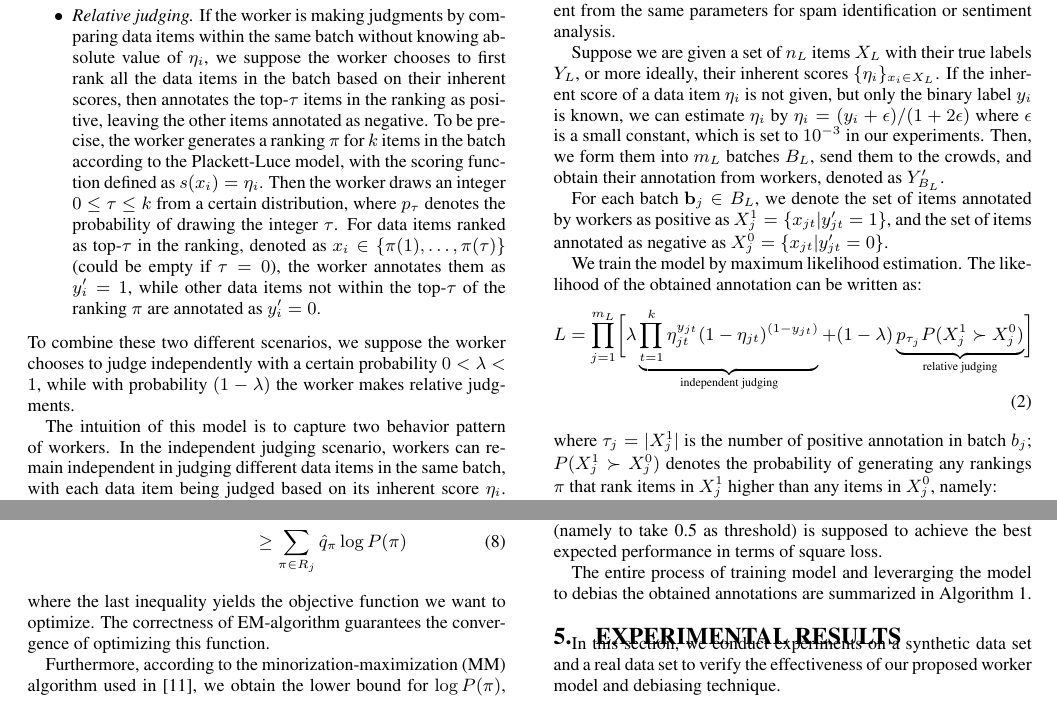
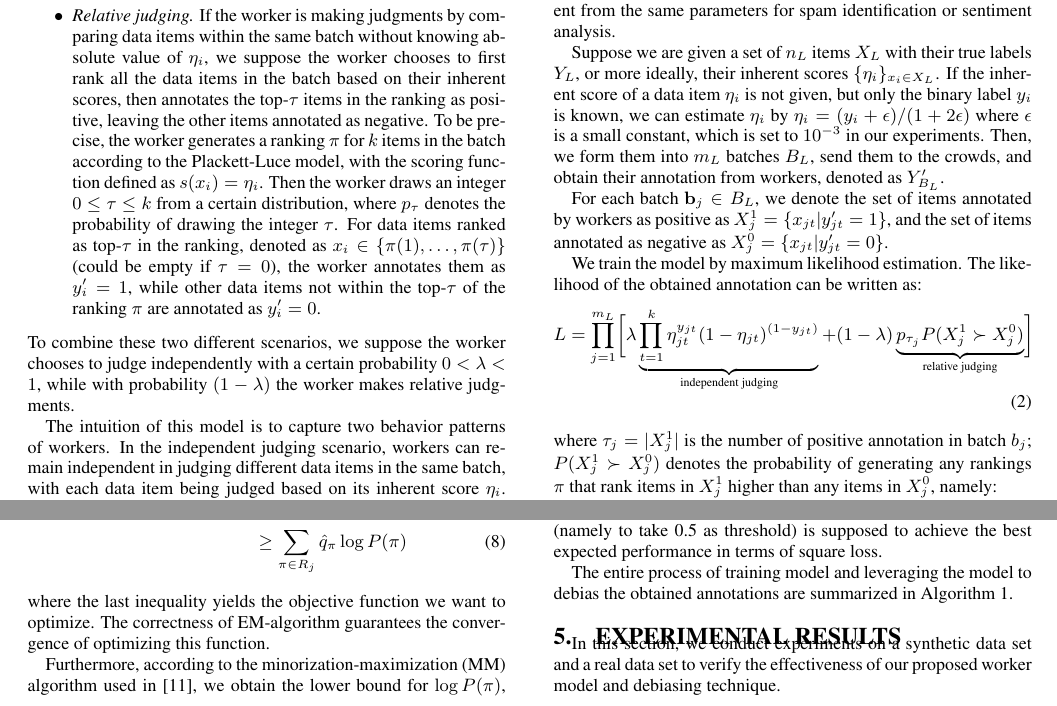
Before and after one commit to HongleiZhuang/BatchCrowds, a LaTeX paper (ranking/doc/betamain.tex, which reads ranking/doc/debias.tex, ranking/doc/worker.tex): two parts of pages 4 and 5 of 10, joined at a grey line, cut so that both start at the same text. Compiled offline with pdfLaTeX.

Commit message:
typo corrected

```diff
--- a/ranking/doc/debias.tex
+++ b/ranking/doc/debias.tex
@@ -144,7 +144,7 @@ learning theory guarantees us that by using Bayes classifier (namely to take 0.5
 is supposed to achieve the best expected performance in terms of square loss. %\agp{what is supposed to yeild? rephrase sentecne}
 
 
-The entire process of training model and leverarging the model to debias the obtained annotations
+The entire process of training model and leveraging the model to debias the obtained annotations
 are summarized in Algorithm~\ref{alg:debias}.
 
 \incmargin{1em}
--- a/ranking/doc/worker.tex
+++ b/ranking/doc/worker.tex
@@ -102,7 +102,7 @@ For data items $x_i \in \{\pi^{-1}(1), \ldots, \pi^{-1}(p)\}$ (could be empty if
 while other data items not within the top-$p$ of the ranking $\pi$ are annotated as $y_i' = 0$.
 }
 
-The intuition of this model is to capture two behavior pattern of workers.
+The intuition of this model is to capture two behavior patterns of workers.
 In the independent judging scenario,
 workers can remain independent in judging different data items in the same batch,
 with each data item being judged based on its inherent score $\eta_i$.
```
